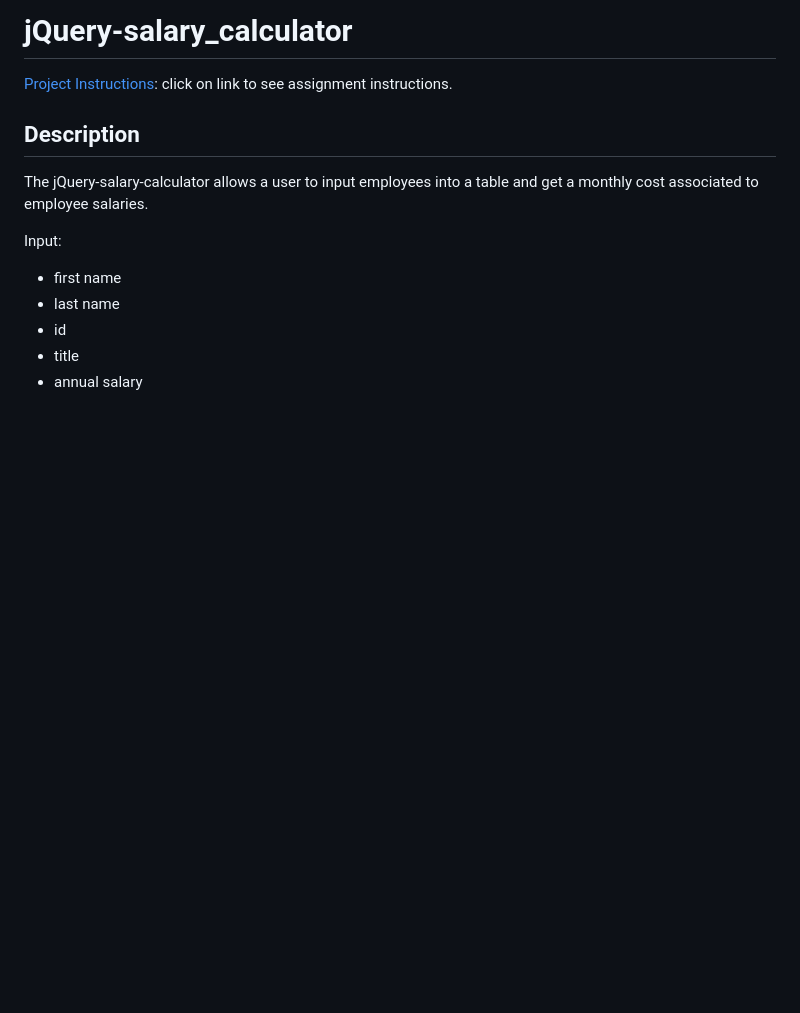
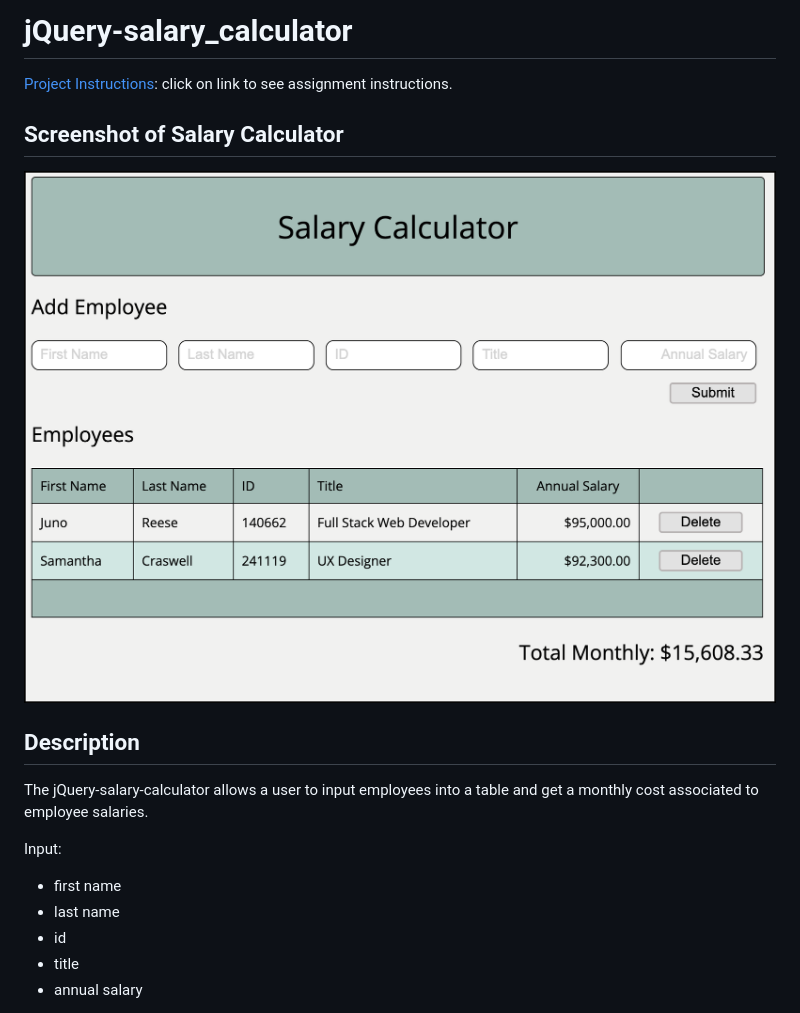
Before and after one commit to jenny-alexander/jquery-salary-calculator, a Markdown page: README.md, the part around the change. Rendered like a GitHub page; pictures changed too: images/salary_calculator.png (added); blank space fills up the shorter version.

Commit message:
Add screenshot to readme file

```diff
--- a/README.md
+++ b/README.md
@@ -1,6 +1,10 @@
 # jQuery-salary_calculator
 
 [Project Instructions](./INSTRUCTIONS.md): click on link to see assignment instructions.
+
+## Screenshot of Salary Calculator
+
+![Salary Calculator](/images/salary_calculator.png)
 
 ## Description
 
```
Also changed, not shown: 1 other file.
